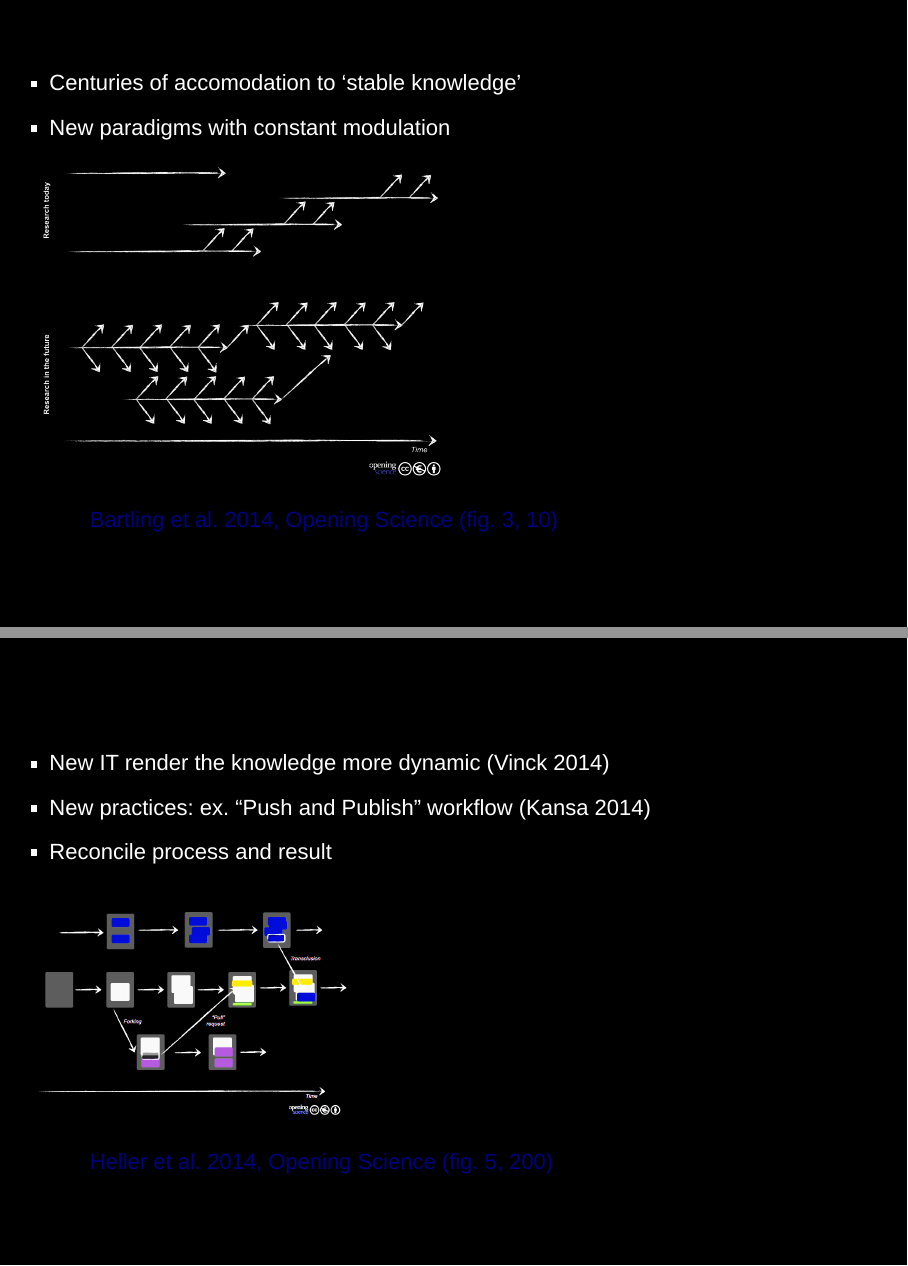
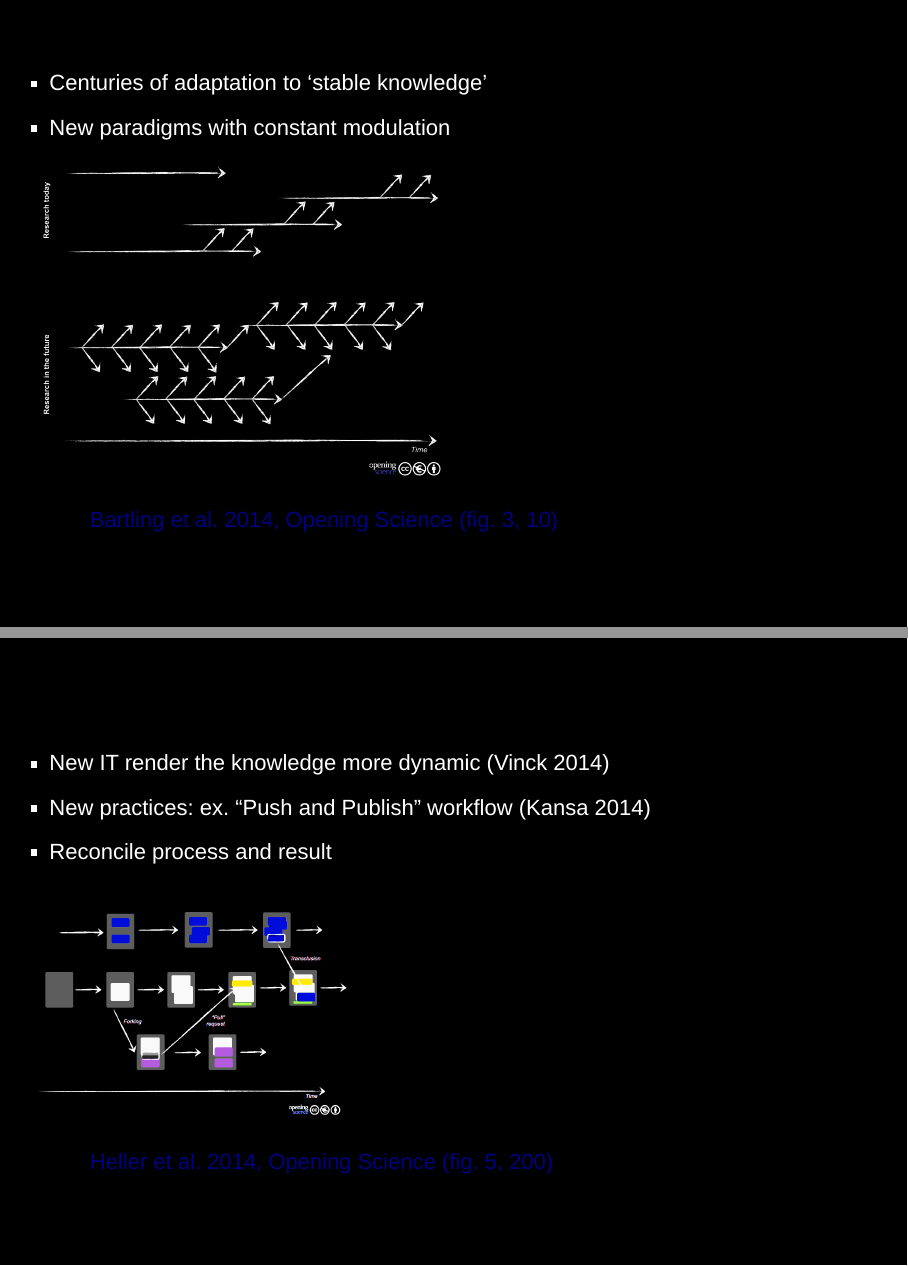
Before and after one commit to tcwilkinson/caa2015, an R Markdown document (Slideshow/ASCE.Rmd): pages 12 and 13 of 29, joined at a grey line. Rendered offline with R 4.5, knitr and Pandoc, with nearby package versions; drawn as Slidy slides in place of the format the file asks for.

Commit message:
Vera's comment

```diff
--- a/Slideshow/ASCE.Rmd
+++ b/Slideshow/ASCE.Rmd
@@ -101,7 +101,7 @@ p{ color: #FFF;}
  - Challenge what is taken for granted in science
 
 ## Modifiability
-  - Centuries of accomodation to 'stable knowledge'
+  - Centuries of adaptation to 'stable knowledge'
   - New paradigms with constant modulation
 
 <div class="centered">
@@ -109,7 +109,7 @@ p{ color: #FFF;}
 </div>
 <footer class="source">Image: [Bartling et al. 2014, Opening Science (fig. 3, 10)](http://dx.doi.org/10.1007/978-3-319-00026-8_1)  |  CC BY-NC 3.0 </footer>
 
-## Chalenge the ‘Power of Knowledge’ | C. Kelty, Two Bits
+## Challenge the ‘Power of Knowledge’ | C. Kelty, Two Bits
 
   - New IT render the knowledge more dynamic (Vinck 2014)
   - New practices: ex. "Push and Publish" workflow (Kansa 2014)
```
